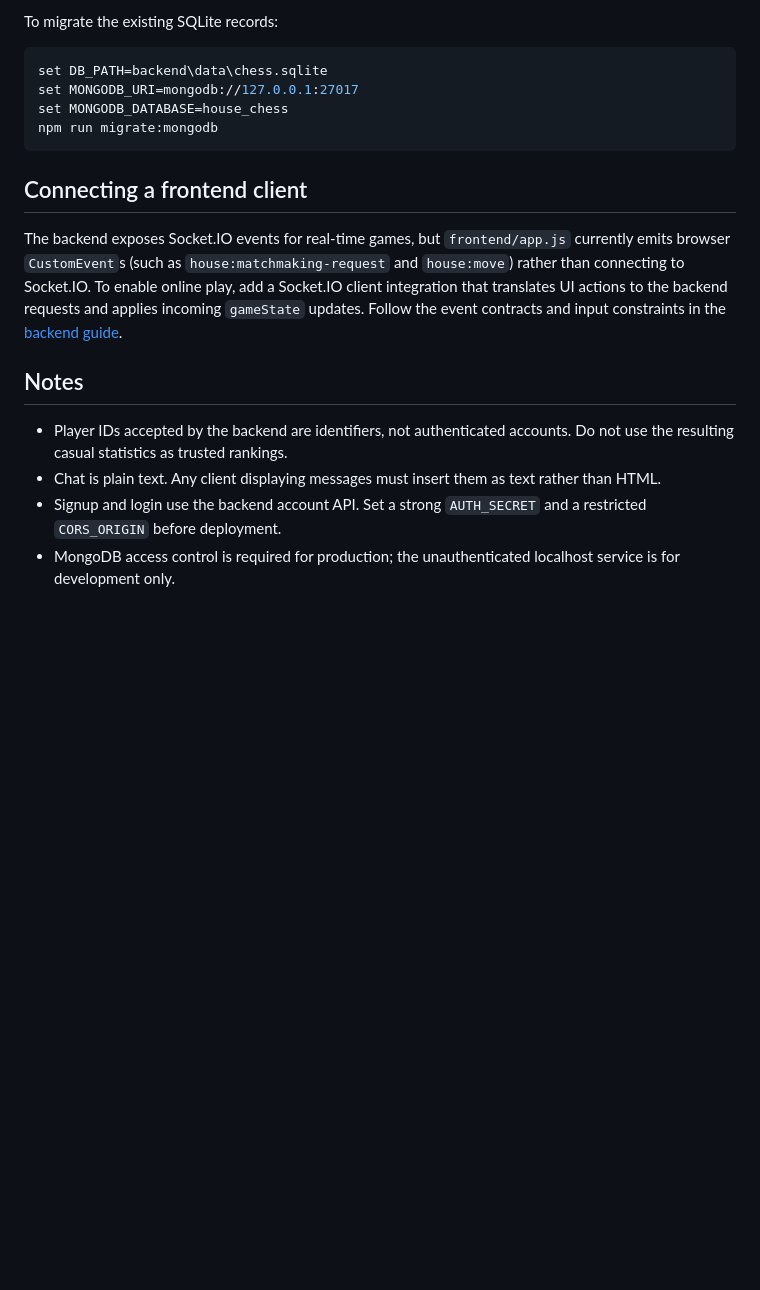
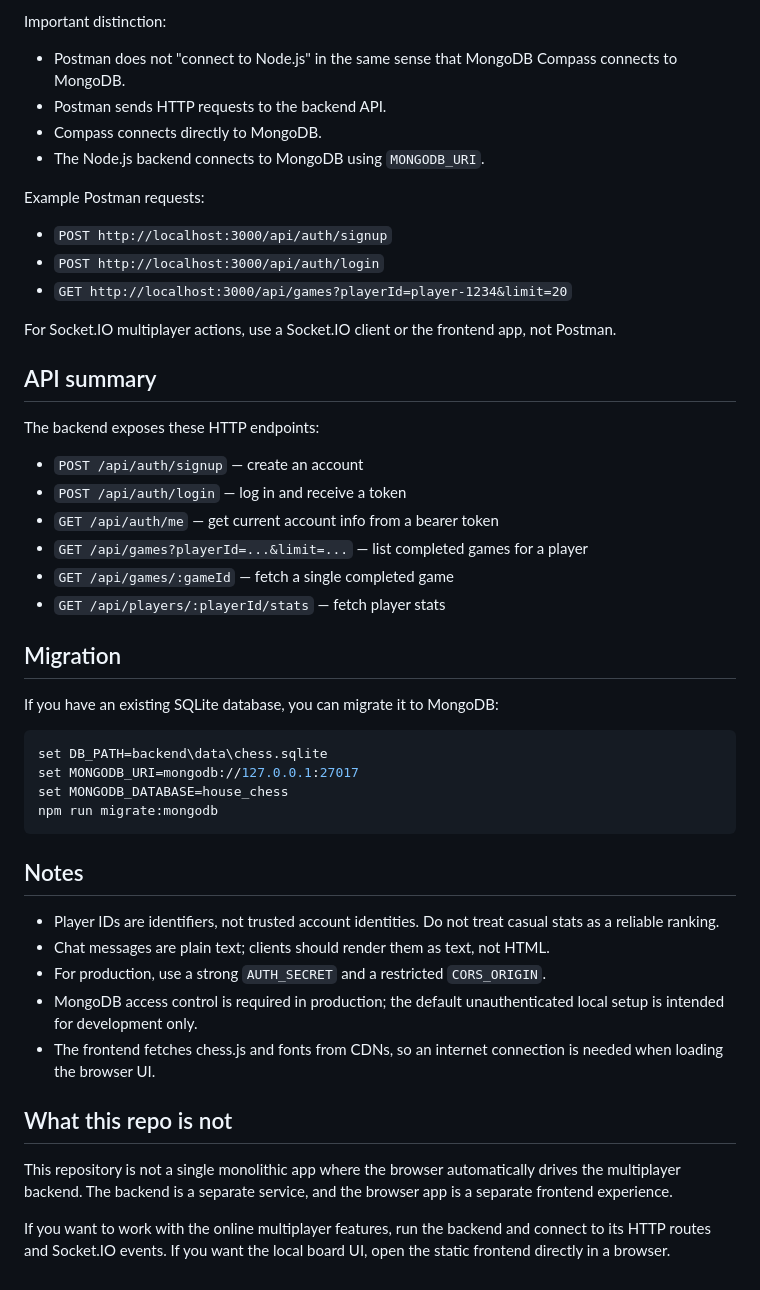
Before and after one commit to mycuriousmind/chess-game-skill_lab-project, a Markdown page: README.md, the part around one of its changes. GitHub-like rendering; blank space fills up the shorter version.

````diff
--- a/README.md
+++ b/README.md
@@ -85,5 +159,33 @@ For local development, install MongoDB as a Windows service as described in the
 
-To migrate the existing SQLite records:
+Important distinction:
+
+- Postman does not "connect to Node.js" in the same sense that MongoDB Compass connects to MongoDB.
+- Postman sends HTTP requests to the backend API.
+- Compass connects directly to MongoDB.
+- The Node.js backend connects to MongoDB using `MONGODB_URI`.
+
+Example Postman requests:
+
+- `POST http://localhost:3000/api/auth/signup`
+- `POST http://localhost:3000/api/auth/login`
+- `GET http://localhost:3000/api/games?playerId=player-1234&limit=20`
+
+For Socket.IO multiplayer actions, use a Socket.IO client or the frontend app, not Postman.
+
+## API summary
+
+The backend exposes these HTTP endpoints:
+
+- `POST /api/auth/signup` — create an account
+- `POST /api/auth/login` — log in and receive a token
+- `GET /api/auth/me` — get current account info from a bearer token
+- `GET /api/games?playerId=...&limit=...` — list completed games for a player
+- `GET /api/games/:gameId` — fetch a single completed game
+- `GET /api/players/:playerId/stats` — fetch player stats
+
+## Migration
+
+If you have an existing SQLite database, you can migrate it to MongoDB:
 
 ```sh
 set DB_PATH=backend\data\chess.sqlite
@@ -92,13 +194,16 @@ set MONGODB_DATABASE=house_chess
 npm run migrate:mongodb
 ```
 
-## Connecting a frontend client
-
-The backend exposes Socket.IO events for real-time games, but `frontend/app.js` currently emits browser `CustomEvent`s (such as `house:matchmaking-request` and `house:move`) rather than connecting to Socket.IO. To enable online play, add a Socket.IO client integration that translates UI actions to the backend requests and applies incoming `gameState` updates. Follow the event contracts and input constraints in the [backend guide](backend/README.md).
-
 ## Notes
 
-- Player IDs accepted by the backend are identifiers, not authenticated accounts. Do not use the resulting casual statistics as trusted rankings.
-- Chat is plain text. Any client displaying messages must insert them as text rather than HTML.
-- Signup and login use the backend account API. Set a strong `AUTH_SECRET` and a restricted `CORS_ORIGIN` before deployment.
-- MongoDB access control is required for production; the unauthenticated localhost service is for development only.
+- Player IDs are identifiers, not trusted account identities. Do not treat casual stats as a reliable ranking.
+- Chat messages are plain text; clients should render them as text, not HTML.
+- For production, use a strong `AUTH_SECRET` and a restricted `CORS_ORIGIN`.
+- MongoDB access control is required in production; the default unauthenticated local setup is intended for development only.
+- The frontend fetches chess.js and fonts from CDNs, so an internet connection is needed when loading the browser UI.
+
+## What this repo is not
+
+This repository is not a single monolithic app where the browser automatically drives the multiplayer backend. The backend is a separate service, and the browser app is a separate frontend experience.
+
+If you want to work with the online multiplayer features, run the backend and connect to its HTTP routes and Socket.IO events. If you want the local board UI, open the static frontend directly in a browser.
````
Also changed, not shown: other parts of README.md (+113 -39 lines).
